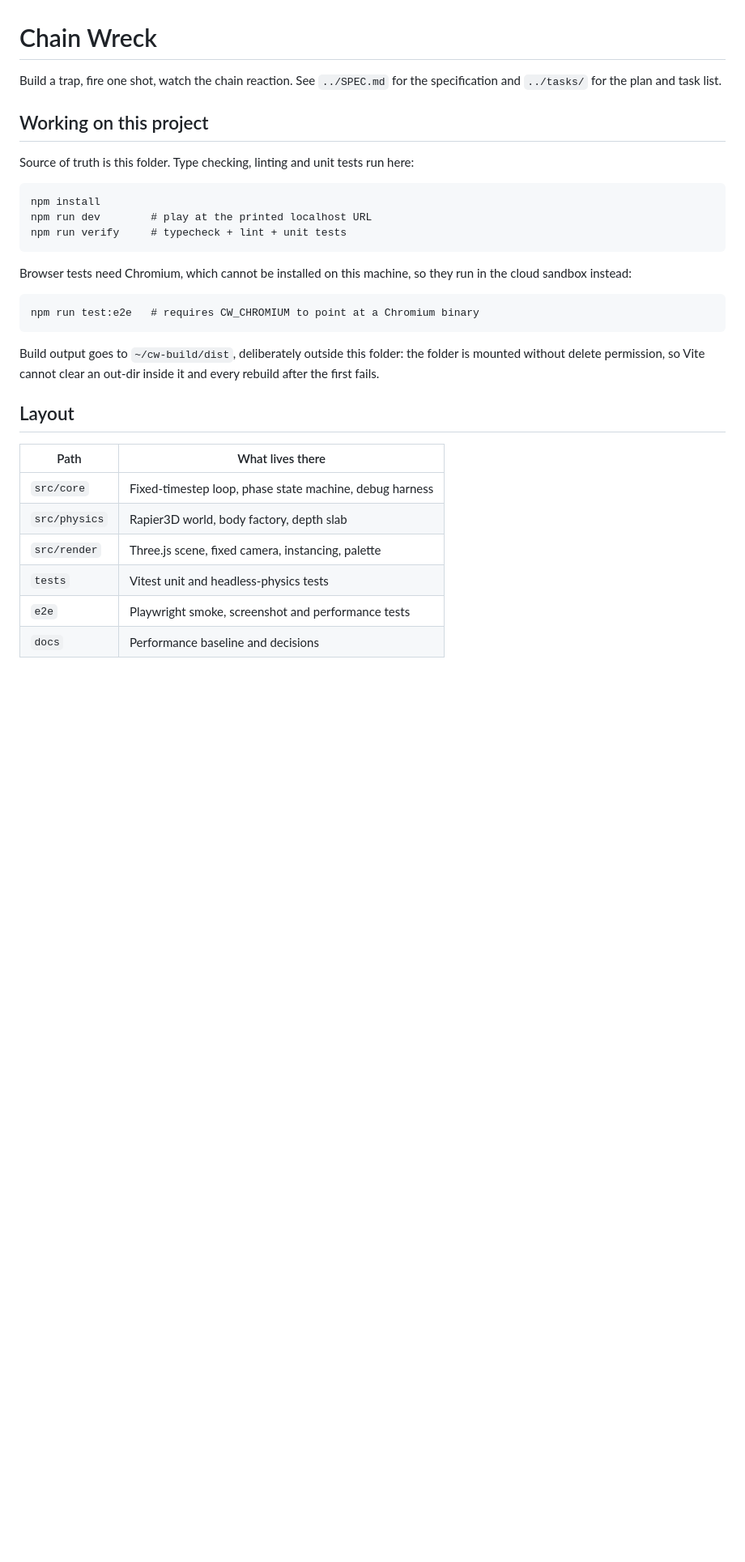
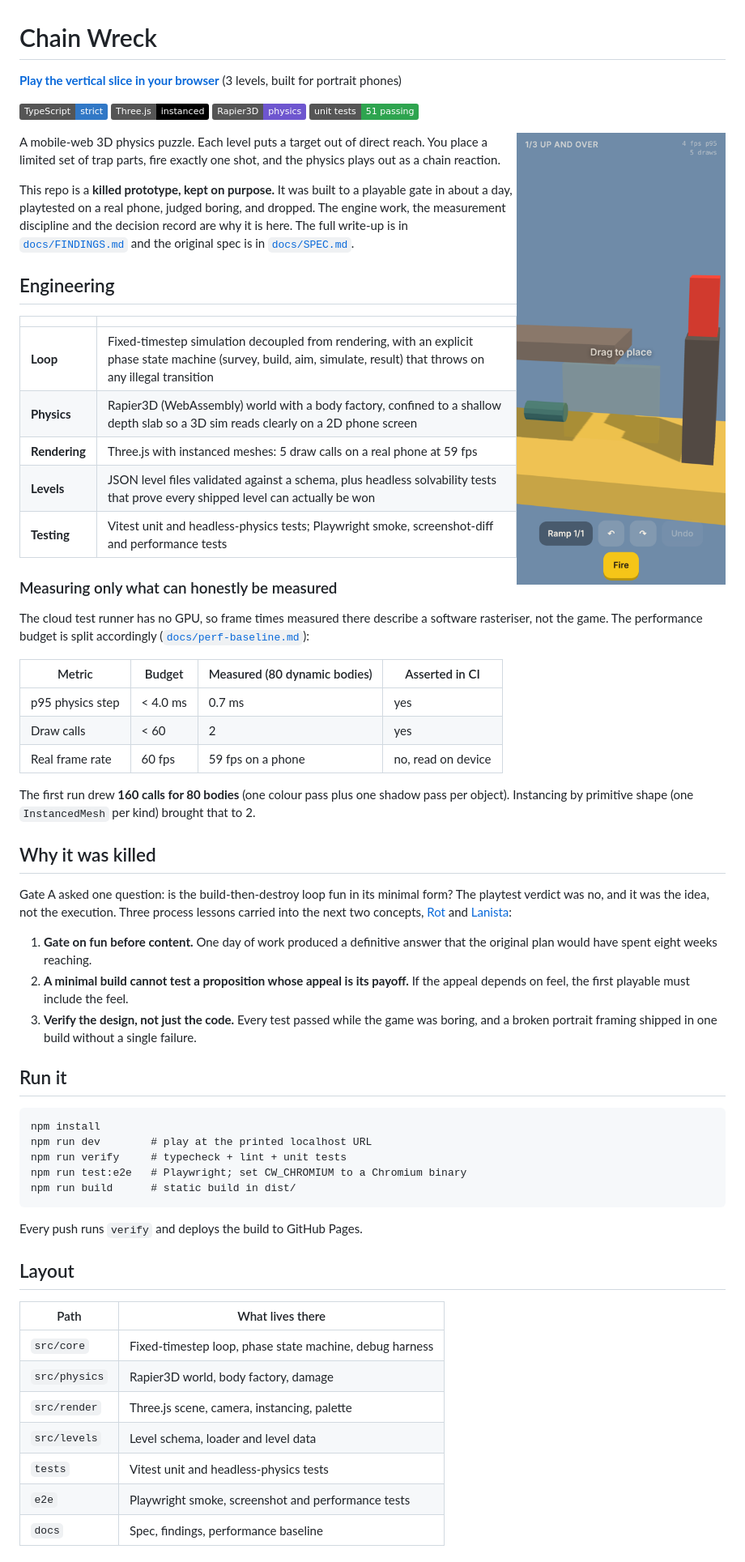
Before and after one commit to emil-eminov/chain-wreck, a Markdown page: README.md, the part around one of its changes. Shown at 81% size. GitHub-like rendering; pictures changed too: docs/img/screenshot.png (added); badges without logos; blank space fills up the shorter version.

Commit message:
Prepare for GitHub: README, Pages deploy, remove local scratch files
Co-Authored-By: Claude Opus 5.5 <noreply@anthropic.com>
Claude-Session: https://claude.ai/code/session_0145avSZgpKmaYapsPi6JTEj

````diff
--- a/README.md
+++ b/README.md
@@ -1,37 +1,69 @@
 # Chain Wreck
 
-Build a trap, fire one shot, watch the chain reaction. See `../SPEC.md` for the
-specification and `../tasks/` for the plan and task list.
+**[Play the vertical slice in your browser](https://emil-eminov.github.io/chain-wreck/)** (3 levels, built for portrait phones)
 
-## Working on this project
+![TypeScript](https://img.shields.io/badge/TypeScript-strict-3178C6?logo=typescript&logoColor=white)
+![Three.js](https://img.shields.io/badge/Three.js-instanced-000000?logo=threedotjs&logoColor=white)
+![Rapier](https://img.shields.io/badge/Rapier3D-physics-6E56CF)
+![tests](https://img.shields.io/badge/unit_tests-51_passing-2ea44f)
 
-Source of truth is this folder. Type checking, linting and unit tests run here:
+<img src="docs/img/screenshot.png" width="260" align="right" alt="Chain Wreck level 1">
+
+A mobile-web 3D physics puzzle. Each level puts a target out of direct reach. You place a limited set of trap parts, fire exactly one shot, and the physics plays out as a chain reaction.
+
+This repo is a **killed prototype, kept on purpose.** It was built to a playable gate in about a day, playtested on a real phone, judged boring, and dropped. The engine work, the measurement discipline and the decision record are why it is here. The full write-up is in [`docs/FINDINGS.md`](docs/FINDINGS.md) and the original spec is in [`docs/SPEC.md`](docs/SPEC.md).
+
+## Engineering
+
+| | |
+|---|---|
+| **Loop** | Fixed-timestep simulation decoupled from rendering, with an explicit phase state machine (survey, build, aim, simulate, result) that throws on any illegal transition |
+| **Physics** | Rapier3D (WebAssembly) world with a body factory, confined to a shallow depth slab so a 3D sim reads clearly on a 2D phone screen |
+| **Rendering** | Three.js with instanced meshes: 5 draw calls on a real phone at 59 fps |
+| **Levels** | JSON level files validated against a schema, plus headless solvability tests that prove every shipped level can actually be won |
+| **Testing** | Vitest unit and headless-physics tests; Playwright smoke, screenshot-diff and performance tests |
+
+### Measuring only what can honestly be measured
+
+The cloud test runner has no GPU, so frame times measured there describe a software rasteriser, not the game. The performance budget is split accordingly ([`docs/perf-baseline.md`](docs/perf-baseline.md)):
+
+| Metric | Budget | Measured (80 dynamic bodies) | Asserted in CI |
+|---|---|---|---|
+| p95 physics step | < 4.0 ms | 0.7 ms | yes |
+| Draw calls | < 60 | 2 | yes |
+| Real frame rate | 60 fps | 59 fps on a phone | no, read on device |
+
+The first run drew **160 calls for 80 bodies** (one colour pass plus one shadow pass per object). Instancing by primitive shape (one `InstancedMesh` per kind) brought that to 2.
+
+## Why it was killed
+
+Gate A asked one question: is the build-then-destroy loop fun in its minimal form? The playtest verdict was no, and it was the idea, not the execution. Three process lessons carried into the next two concepts, [Rot](https://github.com/emil-eminov/rot) and [Lanista](https://github.com/emil-eminov/lanista):
+
+1. **Gate on fun before content.** One day of work produced a definitive answer that the original plan would have spent eight weeks reaching.
+2. **A minimal build cannot test a proposition whose appeal is its payoff.** If the appeal depends on feel, the first playable must include the feel.
+3. **Verify the design, not just the code.** Every test passed while the game was boring, and a broken portrait framing shipped in one build without a single failure.
+
+## Run it
 
 ```
 npm install
 npm run dev        # play at the printed localhost URL
 npm run verify     # typecheck + lint + unit tests
+npm run test:e2e   # Playwright; set CW_CHROMIUM to a Chromium binary
+npm run build      # static build in dist/
 ```
 
-Browser tests need Chromium, which cannot be installed on this machine, so they
-run in the cloud sandbox instead:
-
-```
-npm run test:e2e   # requires CW_CHROMIUM to point at a Chromium binary
-```
-
-Build output goes to `~/cw-build/dist`, deliberately outside this folder: the
-folder is mounted without delete permission, so Vite cannot clear an out-dir
-inside it and every rebuild after the first fails.
+Every push runs `verify` and deploys the build to GitHub Pages.
 
 ## Layout
 
 | Path | What lives there |
 |---|---|
 | `src/core` | Fixed-timestep loop, phase state machine, debug harness |
-| `src/physics` | Rapier3D world, body factory, depth slab |
-| `src/render` | Three.js scene, fixed camera, instancing, palette |
+| `src/physics` | Rapier3D world, body factory, damage |
+| `src/render` | Three.js scene, camera, instancing, palette |
+| `src/levels` | Level schema, loader and level data |
 | `tests` | Vitest unit and headless-physics tests |
 | `e2e` | Playwright smoke, screenshot and performance tests |
-| `docs` | Performance baseline and decisions |
+| `docs` | Spec, findings, performance baseline |
 
````
Also changed, not shown: other parts of README.md (+2 -16 lines), docs/FINDINGS.md (added, +40 -0 lines), docs/SPEC.md (added, +374 -0 lines), 5 other files.
